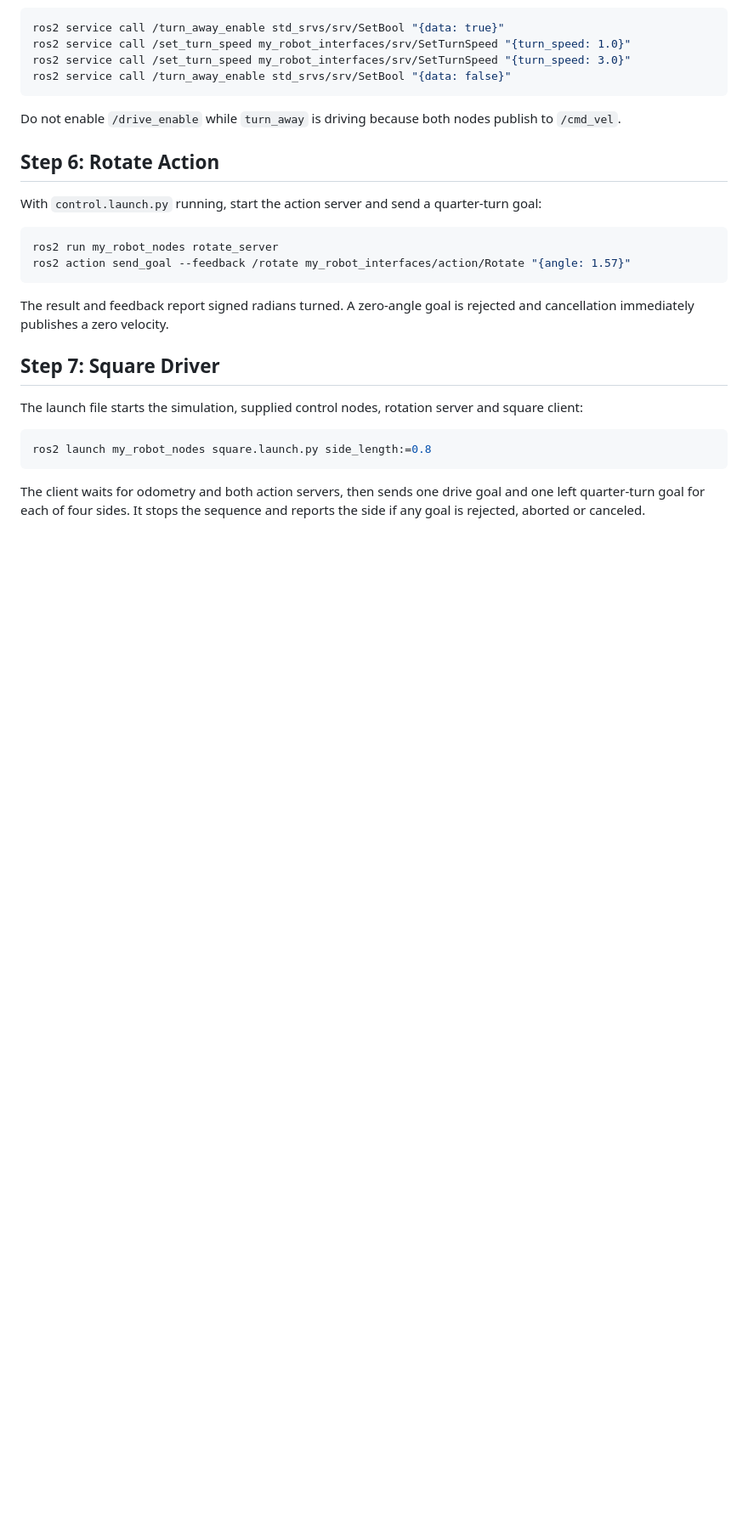
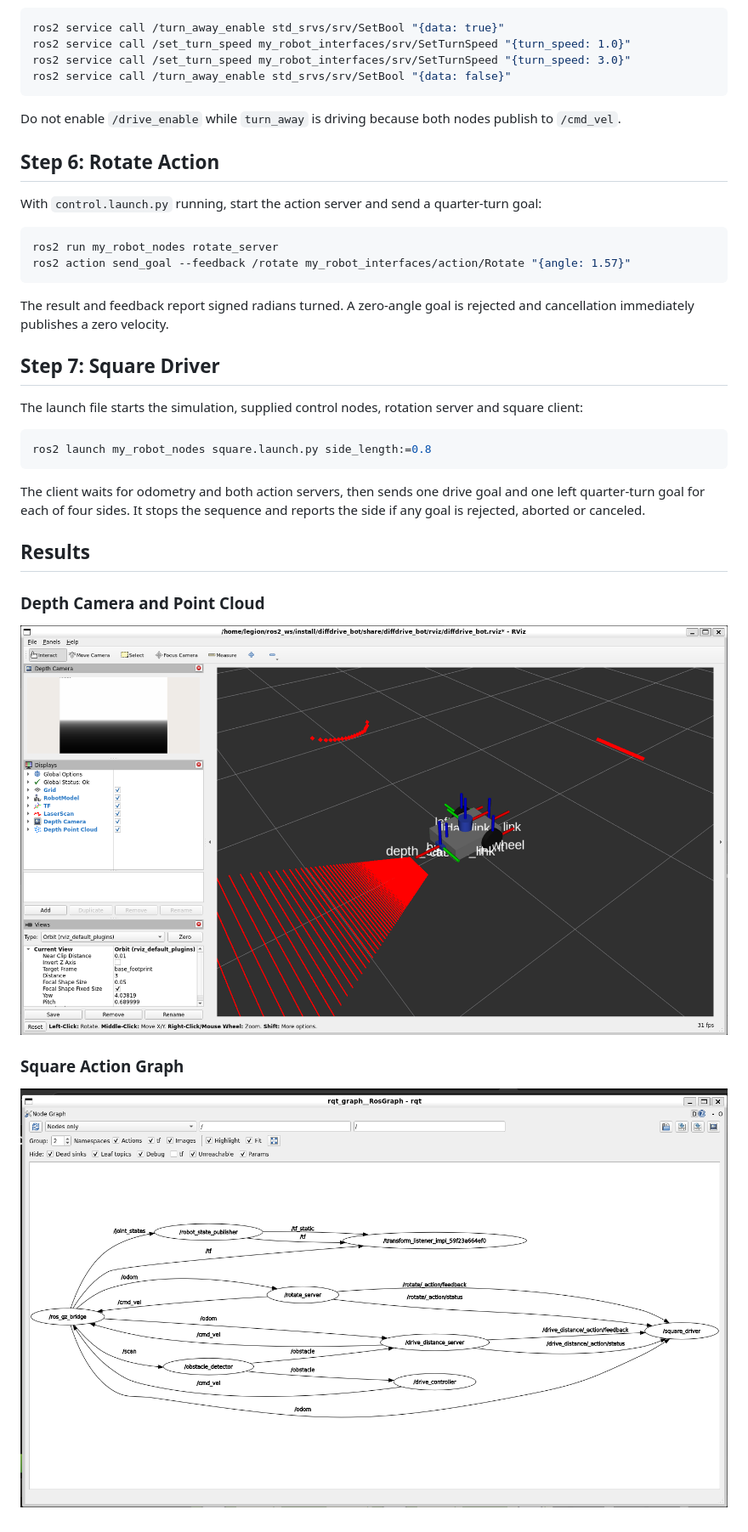
Before and after one commit to Johannes2240/lab1_exercise, a Markdown page: README.md, the part around the change. Shown at 85% size. Rendered like a GitHub page; pictures changed too: screenshots/depth_camera.png (added), screenshots/square_rqt_graph.png (added); blank space fills up the shorter version.

```diff
--- a/README.md
+++ b/README.md
@@ -122,3 +122,13 @@ ros2 launch my_robot_nodes square.launch.py side_length:=0.8
 The client waits for odometry and both action servers, then sends one drive goal and one left
 quarter-turn goal for each of four sides. It stops the sequence and reports the side if any goal is
 rejected, aborted or canceled.
+
+## Results
+
+### Depth Camera and Point Cloud
+
+![RViz depth camera and point cloud](screenshots/depth_camera.png)
+
+### Square Action Graph
+
+![Square driver ROS graph](screenshots/square_rqt_graph.png)
```
Also changed, not shown: 2 other files.
